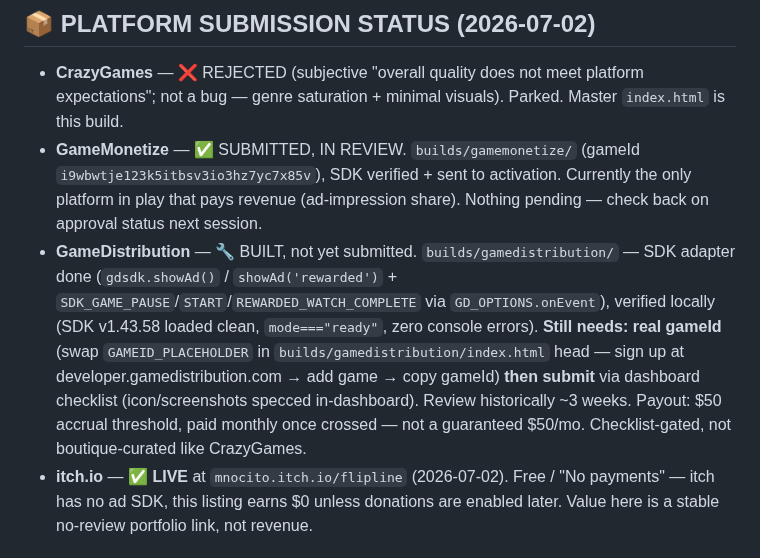
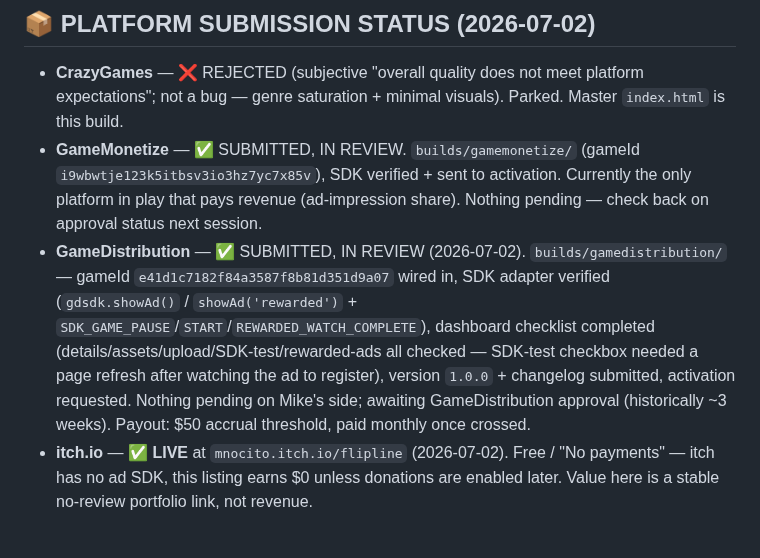
Before and after one commit to michaelnocito/play-area, a Markdown page: flipline/FLIPLINE_DEV_NOTES.md, the part around the change. GitHub-like rendering.

Commit message:
Dev notes: GameDistribution submitted, activation requested

```diff
--- a/flipline/FLIPLINE_DEV_NOTES.md
+++ b/flipline/FLIPLINE_DEV_NOTES.md
@@ -7,7 +7,7 @@
 ## 📦 PLATFORM SUBMISSION STATUS (2026-07-02)
 - **CrazyGames** — ❌ REJECTED (subjective "overall quality does not meet platform expectations"; not a bug — genre saturation + minimal visuals). Parked. Master `index.html` is this build.
 - **GameMonetize** — ✅ SUBMITTED, IN REVIEW. `builds/gamemonetize/` (gameId `i9wbwtje123k5itbsv3io3hz7yc7x85v`), SDK verified + sent to activation. Currently the only platform in play that pays revenue (ad-impression share). Nothing pending — check back on approval status next session.
-- **GameDistribution** — 🔧 BUILT, not yet submitted. `builds/gamedistribution/` — SDK adapter done (`gdsdk.showAd()` / `showAd('rewarded')` + `SDK_GAME_PAUSE`/`START`/`REWARDED_WATCH_COMPLETE` via `GD_OPTIONS.onEvent`), verified locally (SDK v1.43.58 loaded clean, `mode==="ready"`, zero console errors). **Still needs: real gameId** (swap `GAMEID_PLACEHOLDER` in `builds/gamedistribution/index.html` head — sign up at developer.gamedistribution.com → add game → copy gameId) **then submit** via dashboard checklist (icon/screenshots specced in-dashboard). Review historically ~3 weeks. Payout: $50 accrual threshold, paid monthly once crossed — not a guaranteed $50/mo. Checklist-gated, not boutique-curated like CrazyGames.
+- **GameDistribution** — ✅ SUBMITTED, IN REVIEW (2026-07-02). `builds/gamedistribution/` — gameId `e41d1c7182f84a3587f8b81d351d9a07` wired in, SDK adapter verified (`gdsdk.showAd()` / `showAd('rewarded')` + `SDK_GAME_PAUSE`/`START`/`REWARDED_WATCH_COMPLETE`), dashboard checklist completed (details/assets/upload/SDK-test/rewarded-ads all checked — SDK-test checkbox needed a page refresh after watching the ad to register), version `1.0.0` + changelog submitted, activation requested. Nothing pending on Mike's side; awaiting GameDistribution approval (historically ~3 weeks). Payout: $50 accrual threshold, paid monthly once crossed.
 - **itch.io** — ✅ **LIVE** at `mnocito.itch.io/flipline` (2026-07-02). Free / "No payments" — itch has no ad SDK, this listing earns $0 unless donations are enabled later. Value here is a stable no-review portfolio link, not revenue.
 
 ## ✅ Task A + B — DONE (2026-07-02)
```
